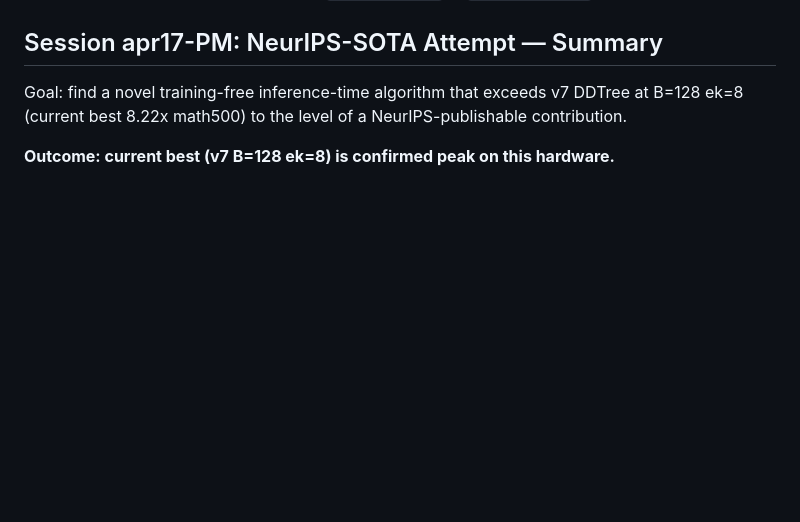
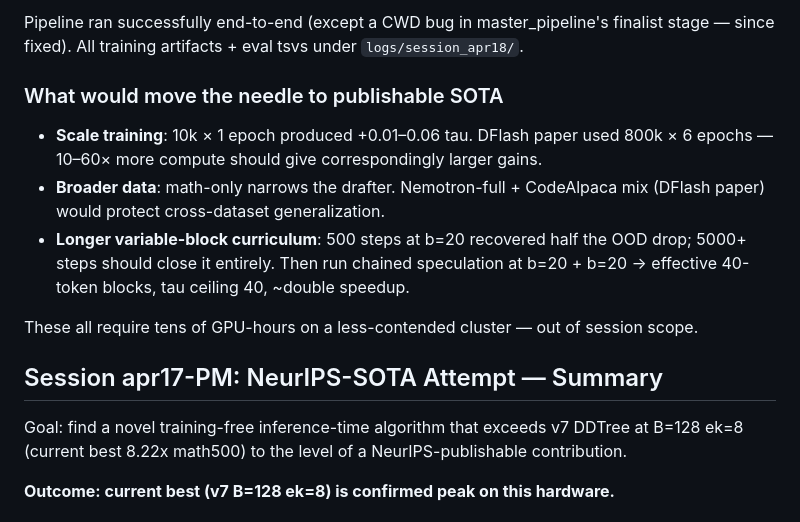
Before and after one commit to mvideet/dflash, a Markdown page: program.md, the part around one of its changes. GitHub-like rendering; blank space fills up the shorter version.

```diff
--- a/program.md
+++ b/program.md
@@ -574,3 +629,13 @@ When registering a new tree builder:
+Pipeline ran successfully end-to-end (except a CWD bug in master_pipeline's finalist stage — since fixed).  All training artifacts + eval tsvs under `logs/session_apr18/`.
+
+### What would move the needle to publishable SOTA
+
+- **Scale training**: 10k × 1 epoch produced +0.01–0.06 tau.  DFlash paper used 800k × 6 epochs — 10–60× more compute should give correspondingly larger gains.
+- **Broader data**: math-only narrows the drafter.  Nemotron-full + CodeAlpaca mix (DFlash paper) would protect cross-dataset generalization.
+- **Longer variable-block curriculum**: 500 steps at b=20 recovered half the OOD drop; 5000+ steps should close it entirely.  Then run chained speculation at b=20 + b=20 → effective 40-token blocks, tau ceiling 40, ~double speedup.
+
+These all require tens of GPU-hours on a less-contended cluster — out of session scope.
+
 ## Session apr17-PM: NeurIPS-SOTA Attempt — Summary
 
 Goal: find a novel training-free inference-time algorithm that exceeds v7
```
Also changed, not shown: other parts of program.md (+55 -0 lines).
